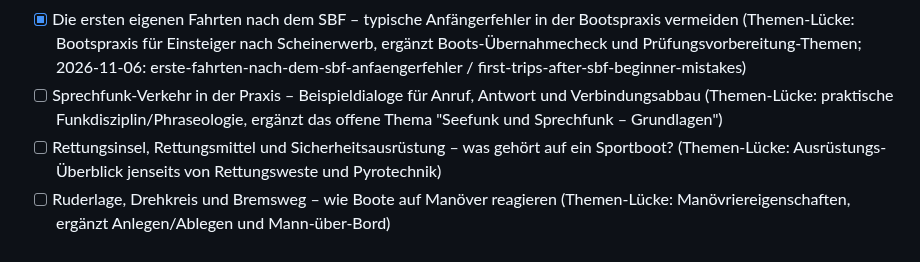
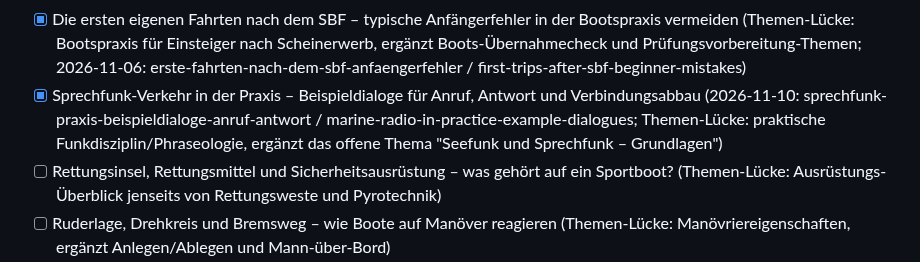
Before and after one commit to mgehler-tech/boatpass-website, a Markdown page: docs/blog-automation/topic-backlog.md, the part around the change. Drawn GitHub-style.

Commit message:
feat(blog): Sprechfunk in der Praxis: Beispieldialoge für Anruf und Antwort
Co-Authored-By: Claude Sonnet 5.5 <noreply@anthropic.com>
Claude-Session: https://claude.ai/code/session_016nKUbYss29noJDef89fQPT

```diff
--- a/docs/blog-automation/topic-backlog.md
+++ b/docs/blog-automation/topic-backlog.md
@@ -57,7 +57,7 @@ Slugs). Bei < 4 offenen Themen neue unten ergänzen. Keine Dopplung mit Bestand.
 - [x] Funkzeugnis LRC (Long Range Certificate) – wann reicht das SRC nicht mehr aus? (2026-10-28: funkzeugnis-lrc-wann-src-nicht-ausreicht / lrc-radio-certificate-when-src-is-not-enough; GSC: Query "funkschein lrc", 20 Impr./Pos. 73, unbesetzt – Ergänzung zu ubi-vs-src-funkschein)
 - [x] Bootskennzeichen und Registrierungspflicht – wann muss mein Sportboot amtlich gekennzeichnet werden? (2026-11-03: bootskennzeichen-registrierungspflicht-sportboot / boat-registration-and-identification-requirements-germany; GSC: Query "boat registration", 10 Impr./Pos. 53, unbesetzt – bislang keine Inhalte zu Kennzeichnungspflicht/Registrierung)
 - [x] Die ersten eigenen Fahrten nach dem SBF – typische Anfängerfehler in der Bootspraxis vermeiden (Themen-Lücke: Bootspraxis für Einsteiger nach Scheinerwerb, ergänzt Boots-Übernahmecheck und Prüfungsvorbereitung-Themen; 2026-11-06: erste-fahrten-nach-dem-sbf-anfaengerfehler / first-trips-after-sbf-beginner-mistakes)
-- [ ] Sprechfunk-Verkehr in der Praxis – Beispieldialoge für Anruf, Antwort und Verbindungsabbau (Themen-Lücke: praktische Funkdisziplin/Phraseologie, ergänzt das offene Thema "Seefunk und Sprechfunk – Grundlagen")
+- [x] Sprechfunk-Verkehr in der Praxis – Beispieldialoge für Anruf, Antwort und Verbindungsabbau (2026-11-10: sprechfunk-praxis-beispieldialoge-anruf-antwort / marine-radio-in-practice-example-dialogues; Themen-Lücke: praktische Funkdisziplin/Phraseologie, ergänzt das offene Thema "Seefunk und Sprechfunk – Grundlagen")
 - [ ] Rettungsinsel, Rettungsmittel und Sicherheitsausrüstung – was gehört auf ein Sportboot? (Themen-Lücke: Ausrüstungs-Überblick jenseits von Rettungsweste und Pyrotechnik)
 - [ ] Ruderlage, Drehkreis und Bremsweg – wie Boote auf Manöver reagieren (Themen-Lücke: Manövriereigenschaften, ergänzt Anlegen/Ablegen und Mann-über-Bord)
 - [ ] Hund und Kinder an Bord – Sicherheit, Rettungswesten und Verhalten auf dem Boot (Themen-Lücke: Familien- und Haustier-Sicherheit, ergänzt Rettungsweste und Kinder am Steuer)
```
Also changed, not shown: 2 other files.
